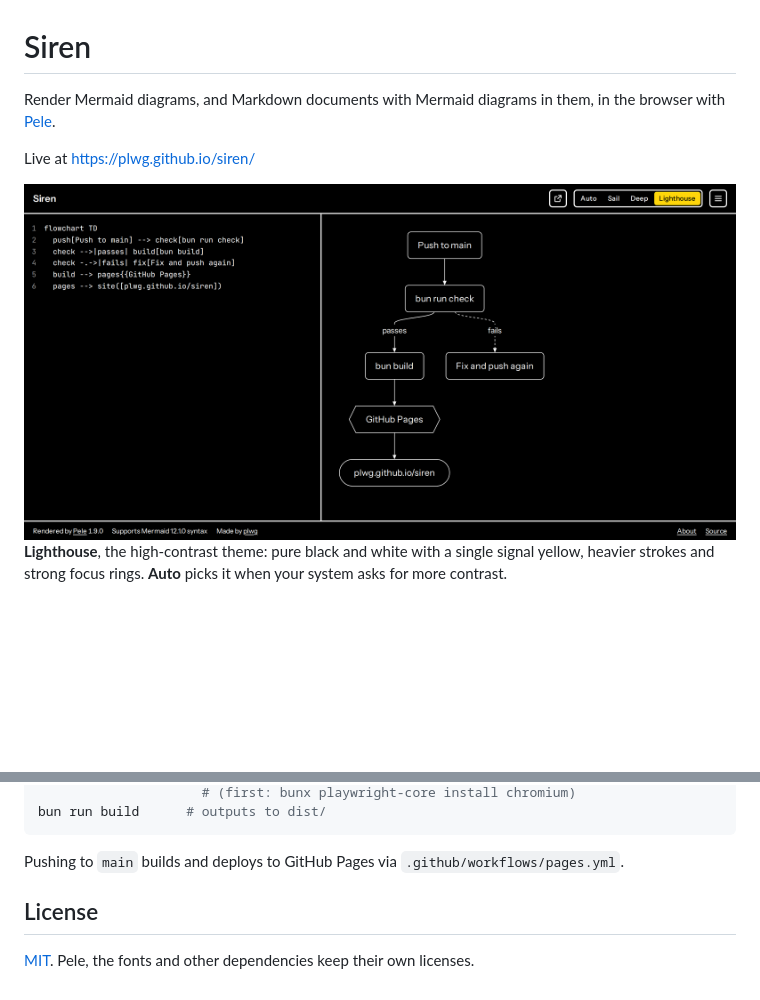
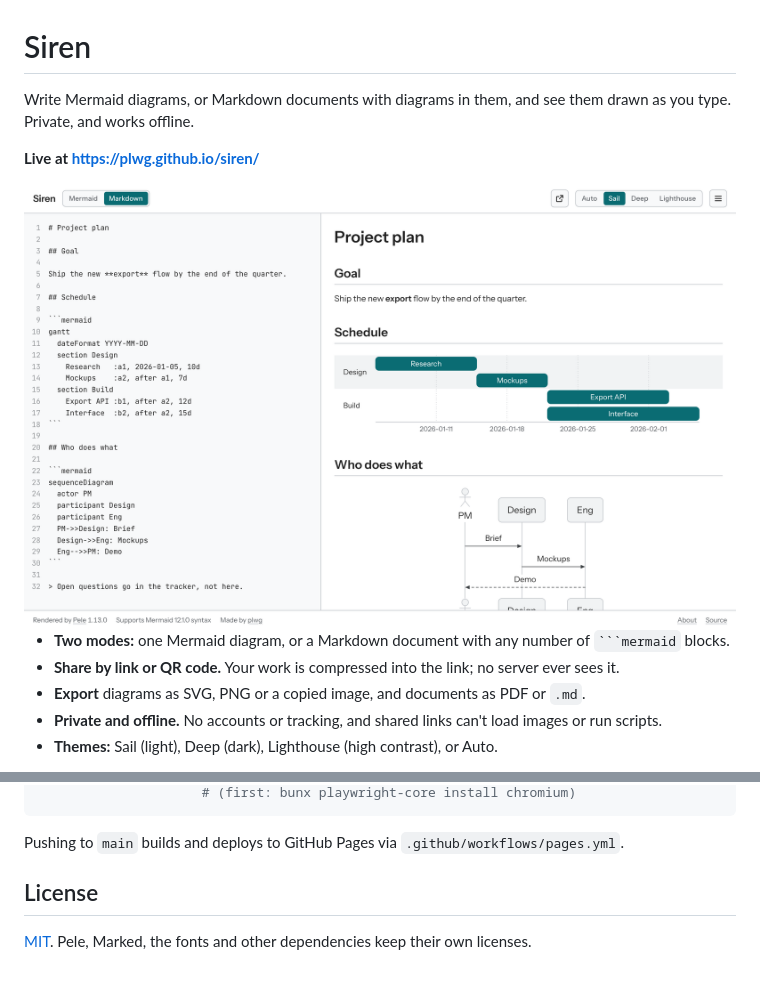
Before and after one commit to plwg/siren, a Markdown page: README.md, 2 parts joined by grey strips. Rendered like a GitHub page; pictures changed too: docs/screenshots/desktop-contrast.png, docs/screenshots/desktop-markdown.png (added); blank space fills up the shorter version.

`````diff
--- a/README.md
+++ b/README.md
@@ -1,10 +1,14 @@
 # Siren
 
-Render Mermaid diagrams, and Markdown documents with Mermaid diagrams in them, in the browser with [Pele](https://github.com/obsidianmd/pele).
+Write Mermaid diagrams, or Markdown documents with diagrams in them, and see them drawn as you type. Private, and works offline.
 
-Live at https://plwg.github.io/siren/
+**Live at https://plwg.github.io/siren/**
 
-<img alt="Siren in Lighthouse, the high-contrast theme: Mermaid source on the left, the rendered flowchart on the right" src="docs/screenshots/desktop-contrast.png">
+<img alt="Siren in Markdown mode: the document's source on the left, and on the right the rendered document with a Gantt chart and a sequence diagram" src="docs/screenshots/desktop-markdown.png">
 
-**Lighthouse**, the high-contrast theme: pure black and white with a single signal yellow, heavier strokes and strong focus rings. **Auto** picks it when your system asks for more contrast.
+- **Two modes:** one Mermaid diagram, or a Markdown document with any number of ```` ```mermaid ```` blocks.
+- **Share by link or QR code.** Your work is compressed into the link; no server ever sees it.
+- **Export** diagrams as SVG, PNG or a copied image, and documents as PDF or `.md`.
+- **Private and offline.** No accounts or tracking, and shared links can't load images or run scripts.
+- **Themes:** Sail (light), Deep (dark), Lighthouse (high contrast), or Auto.
 
@@ -65,9 +27,8 @@ bun run screenshots  # rebuild the README screenshots, link-preview image and to
                      # (first: bunx playwright-core install chromium)
-bun run build      # outputs to dist/
 ```
 
 Pushing to `main` builds and deploys to GitHub Pages via `.github/workflows/pages.yml`.
 
 ## License
 
-[MIT](LICENSE). Pele, the fonts and other dependencies keep their own licenses.
+[MIT](LICENSE). Pele, Marked, the fonts and other dependencies keep their own licenses.
`````
Also changed, not shown: other parts of README.md (+5 -47 lines), docs/guide.md (added, +78 -0 lines), docs/screenshots/desktop-dark.png, docs/screenshots/desktop-light.png, public/og.png, 1 other file.
